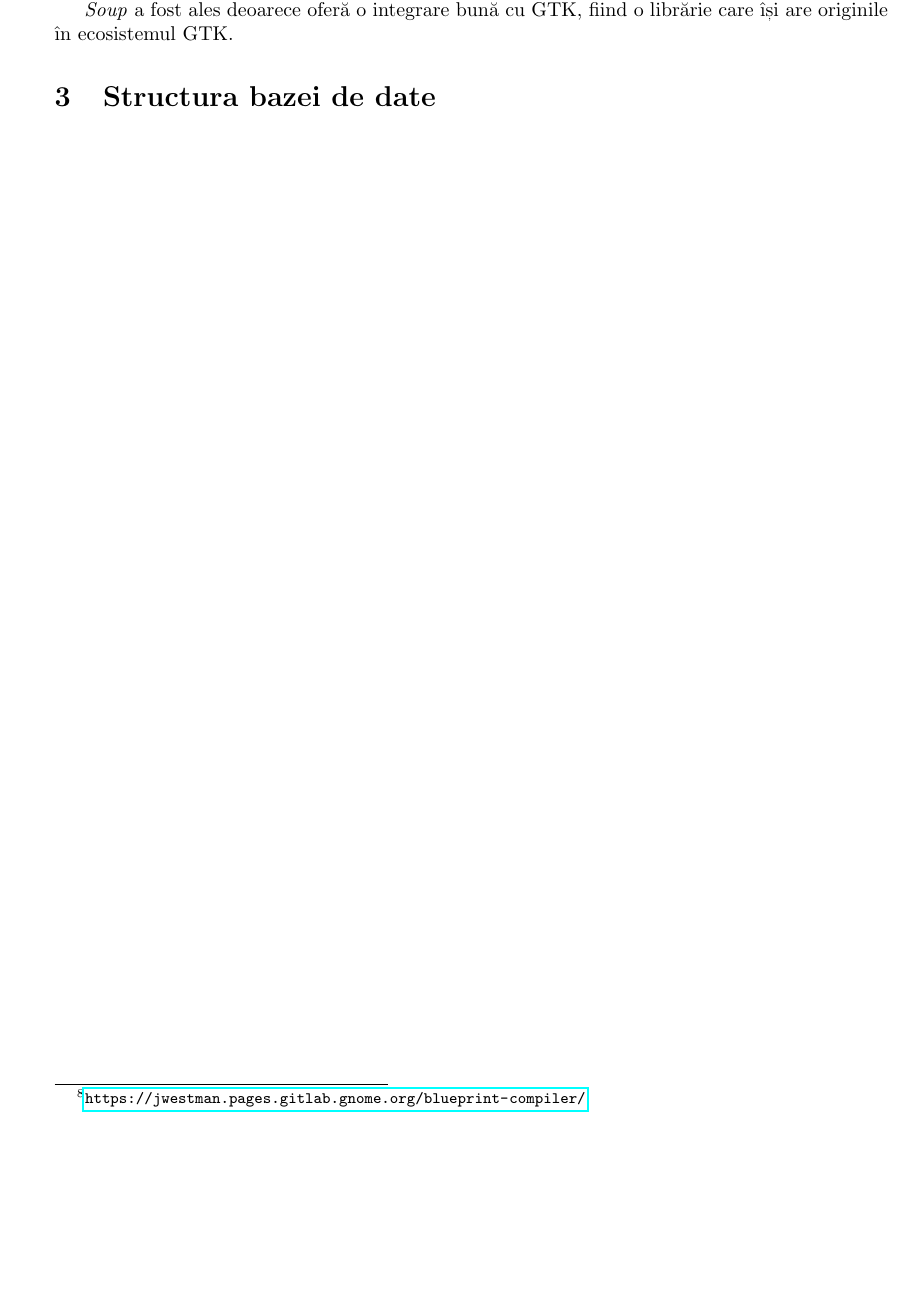
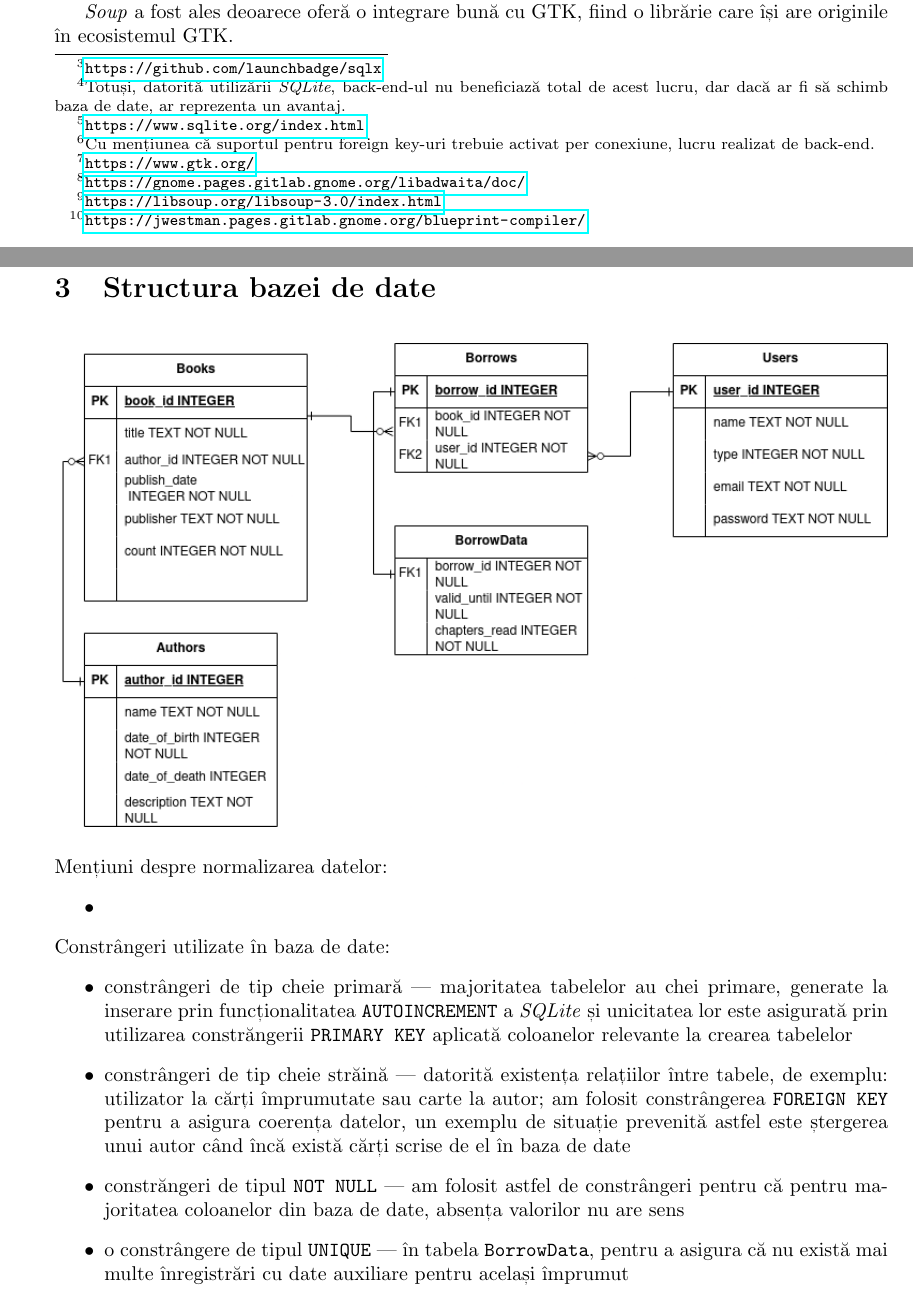
Before and after one commit to RealKC/bd-homework, a LaTeX document (report/report.tex): part of page 3 of 3 before the commit and two parts of pages 3 and 4 of 4 after it, the two joined at a grey line, cut so that both start at the same text, the shorter picture padded with empty space. Compiled offline with pdfLaTeX.

Commit message:
report: Add more details to the report

```diff
--- a/report/report.tex
+++ b/report/report.tex
@@ -74,0 +101 @@
+    dar dacă ar fi să schimb baza de date, ar reprezenta un avantaj.} și posibilitatea verificării în timpul
@@ -76,3 +110,7 @@
+    back-end.} și oferă tranzacției care respectă proprietățile ACID.
+
+    Conexiunea către baza de date este realizată prin intermediul \emph{SQLx}, care pur și simplu apelează funcția
+    din \emph{SQLite} pentru deschiderea unei baze de date.
 
     \subsection{Pe front-end}
 
@@ -91,4 +129,28 @@
 
     \section{Structura bazei de date}
 
+    \begin{figure}[H]
+        \includegraphics[width=\linewidth]{ER-Diagram}
+        \centering
+    \end{figure}
+
+    Mențiuni despre normalizarea datelor:
+    \begin{itemize}
+        \item
+    \end{itemize}
+    Constrângeri utilizate în baza de date:
+    \begin{itemize}
+        \item constrângeri de tip cheie primară --- majoritatea tabelelor au chei primare, generate la inserare prin
+        funcționalitatea \texttt{AUTOINCREMENT} a \emph{SQLite} și unicitatea lor este asigurată prin utilizarea
+        constrăngerii \texttt{PRIMARY KEY} aplicată coloanelor relevante la crearea tabelelor
+        \item constrângeri de tip cheie străină --- datorită existența relațiilor între tabele, de exemplu: utilizator
+        la cărți împrumutate sau carte la autor; am folosit constrângerea \texttt{FOREIGN KEY} pentru a asigura coerența
+        datelor, un exemplu de situație prevenită astfel este ștergerea unui autor când încă există cărți scrise de el
+        în baza de date
+        \item constrăngeri de tipul \texttt{NOT NULL} --- am folosit astfel de constrângeri pentru că pentru majoritatea
+        coloanelor din baza de date, absența valorilor nu are sens
+        \item o constrângere de tipul \texttt{UNIQUE} --- în tabela \texttt{BorrowData}, pentru a asigura că nu există mai
+        multe înregistrări cu date auxiliare pentru același împrumut
+    \end{itemize}
+
 \end{document}
```
Also changed, not shown: report/images/ER-Diagram.png (added), report/report.tex (33 more changed lines), 1 other file.
